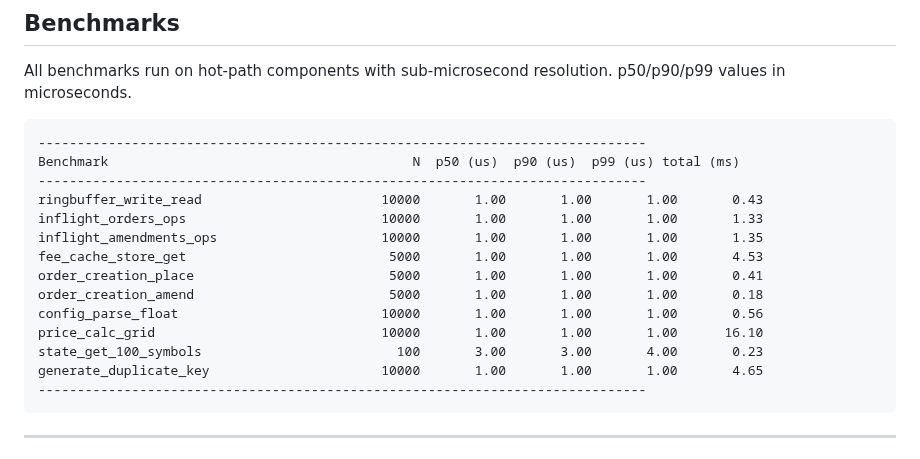
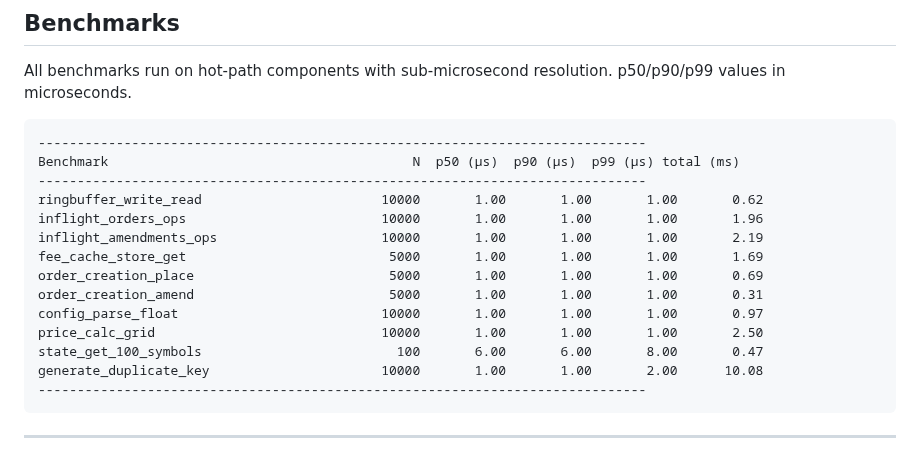
Before and after one commit to malciller/dio-domains, a Markdown page: README.md, the part around the change. Drawn GitHub-style.

````diff
--- a/README.md
+++ b/README.md
@@ -198,18 +198,18 @@ resolution. p50/p90/p99 values in microseconds.
 
 ```
 ------------------------------------------------------------------------------
-Benchmark                                       N  p50 (us)  p90 (us)  p99 (us) total (ms)
+Benchmark                                       N  p50 (µs)  p90 (µs)  p99 (µs) total (ms)
 ------------------------------------------------------------------------------
-ringbuffer_write_read                       10000       1.00       1.00       1.00       0.43
-inflight_orders_ops                         10000       1.00       1.00       1.00       1.33
-inflight_amendments_ops                     10000       1.00       1.00       1.00       1.35
-fee_cache_store_get                          5000       1.00       1.00       1.00       4.53
-order_creation_place                         5000       1.00       1.00       1.00       0.41
-order_creation_amend                         5000       1.00       1.00       1.00       0.18
-config_parse_float                          10000       1.00       1.00       1.00       0.56
-price_calc_grid                             10000       1.00       1.00       1.00      16.10
-state_get_100_symbols                         100       3.00       3.00       4.00       0.23
-generate_duplicate_key                      10000       1.00       1.00       1.00       4.65
+ringbuffer_write_read                       10000       1.00       1.00       1.00       0.62
+inflight_orders_ops                         10000       1.00       1.00       1.00       1.96
+inflight_amendments_ops                     10000       1.00       1.00       1.00       2.19
+fee_cache_store_get                          5000       1.00       1.00       1.00       1.69
+order_creation_place                         5000       1.00       1.00       1.00       0.69
+order_creation_amend                         5000       1.00       1.00       1.00       0.31
+config_parse_float                          10000       1.00       1.00       1.00       0.97
+price_calc_grid                             10000       1.00       1.00       1.00       2.50
+state_get_100_symbols                         100       6.00       6.00       8.00       0.47
+generate_duplicate_key                      10000       1.00       1.00       2.00      10.08
 ------------------------------------------------------------------------------
 ```
 
````
